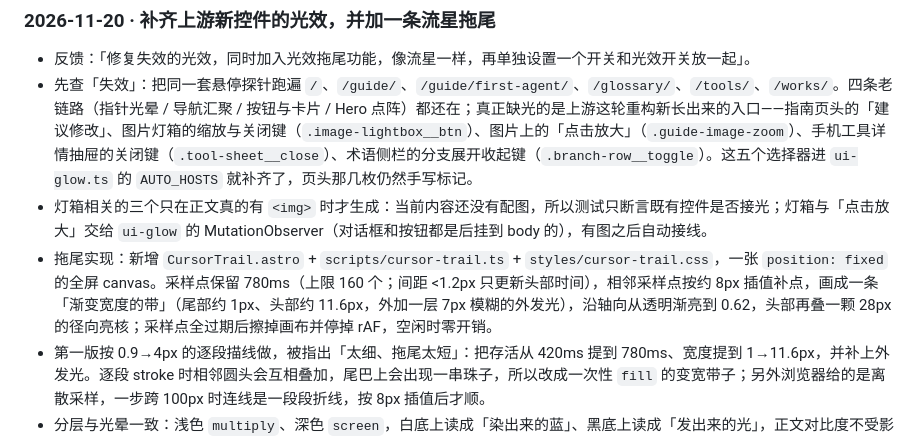
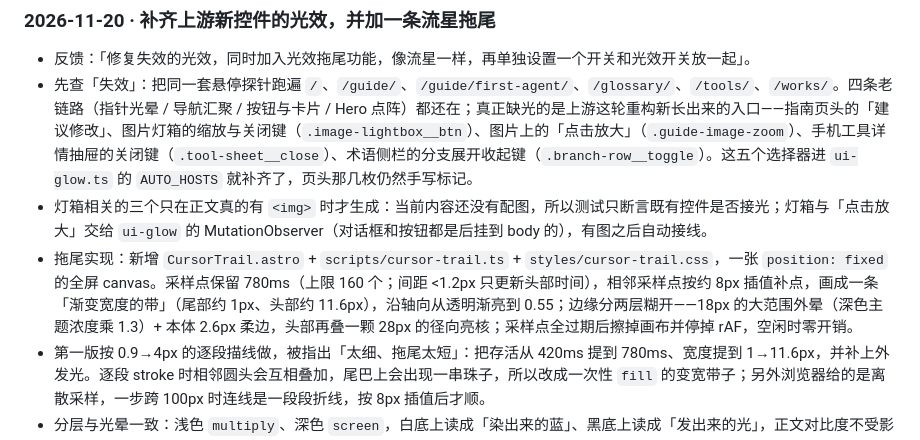
Before and after one commit to A7m0spHere/CDU-AI, a Markdown page: docs/DESIGN-REVIEW.md, the part around the change. Drawn GitHub-style.

```diff
--- a/docs/DESIGN-REVIEW.md
+++ b/docs/DESIGN-REVIEW.md
@@ -328,7 +328,7 @@
 - 反馈：「修复失效的光效，同时加入光效拖尾功能，像流星一样，再单独设置一个开关和光效开关放一起」。
 - 先查「失效」：把同一套悬停探针跑遍 `/`、`/guide/`、`/guide/first-agent/`、`/glossary/`、`/tools/`、`/works/`。四条老链路（指针光晕 / 导航汇聚 / 按钮与卡片 / Hero 点阵）都还在；真正缺光的是上游这轮重构新长出来的入口——指南页头的「建议修改」、图片灯箱的缩放与关闭键（`.image-lightbox__btn`）、图片上的「点击放大」（`.guide-image-zoom`）、手机工具详情抽屉的关闭键（`.tool-sheet__close`）、术语侧栏的分支展开收起键（`.branch-row__toggle`）。这五个选择器进 `ui-glow.ts` 的 `AUTO_HOSTS` 就补齐了，页头那几枚仍然手写标记。
 - 灯箱相关的三个只在正文真的有 `<img>` 时才生成：当前内容还没有配图，所以测试只断言既有控件是否接光；灯箱与「点击放大」交给 `ui-glow` 的 MutationObserver（对话框和按钮都是后挂到 body 的），有图之后自动接线。
-- 拖尾实现：新增 `CursorTrail.astro` + `scripts/cursor-trail.ts` + `styles/cursor-trail.css`，一张 `position: fixed` 的全屏 canvas。采样点保留 780ms（上限 160 个；间距 <1.2px 只更新头部时间），相邻采样点按约 8px 插值补点，画成一条「渐变宽度的带」（尾部约 1px、头部约 11.6px，外加一层 7px 模糊的外发光），沿轴向从透明渐亮到 0.62，头部再叠一颗 28px 的径向亮核；采样点全过期后擦掉画布并停掉 rAF，空闲时零开销。
+- 拖尾实现：新增 `CursorTrail.astro` + `scripts/cursor-trail.ts` + `styles/cursor-trail.css`，一张 `position: fixed` 的全屏 canvas。采样点保留 780ms（上限 160 个；间距 <1.2px 只更新头部时间），相邻采样点按约 8px 插值补点，画成一条「渐变宽度的带」（尾部约 1px、头部约 11.6px），沿轴向从透明渐亮到 0.55；边缘分两层糊开——18px 的大范围外晕（深色主题浓度乘 1.3）+ 本体 2.6px 柔边，头部再叠一颗 28px 的径向亮核；采样点全过期后擦掉画布并停掉 rAF，空闲时零开销。
 - 第一版按 0.9→4px 的逐段描线做，被指出「太细、拖尾太短」：把存活从 420ms 提到 780ms、宽度提到 1→11.6px，并补上外发光。逐段 stroke 时相邻圆头会互相叠加，尾巴上会出现一串珠子，所以改成一次性 `fill` 的变宽带子；另外浏览器给的是离散采样，一步跨 100px 时连线是一段段折线，按 8px 插值后才顺。
 - 分层与光晕一致：浅色 `multiply`、深色 `screen`，白底上读成「染出来的蓝」、黑底上读成「发出来的光」，正文对比度不受影响；canvas 不接收事件、`aria-hidden`，减少动效 / 触屏 / 打印 / 开关关闭时整层 `display: none`。
 - 独立开关：`glow-pref.ts` 扩成两个偏好（`cdu-ai-glow` / `cdu-ai-trail`）与两个事件（`cdu:glow-change` / `cdu:trail-change`）；`BaseLayout` 的首屏脚本同时写 `<html data-glow>` / `data-trail`；面板里两个 `role="switch"` 排进同一个 `.theme-panel__switches` 组（上面「鼠标光效 · 跟随指针的柔光」，下面「光效拖尾 · 指针划过的流星尾迹」）。两个开关互不牵连：关掉光晕仍可只留尾迹。
```
Also changed, not shown: docs/DESIGN-SYSTEM.md (+1 -1 lines), docs/design/cursor-trail-dark.png, docs/design/cursor-trail-light.png, 1 other file.
